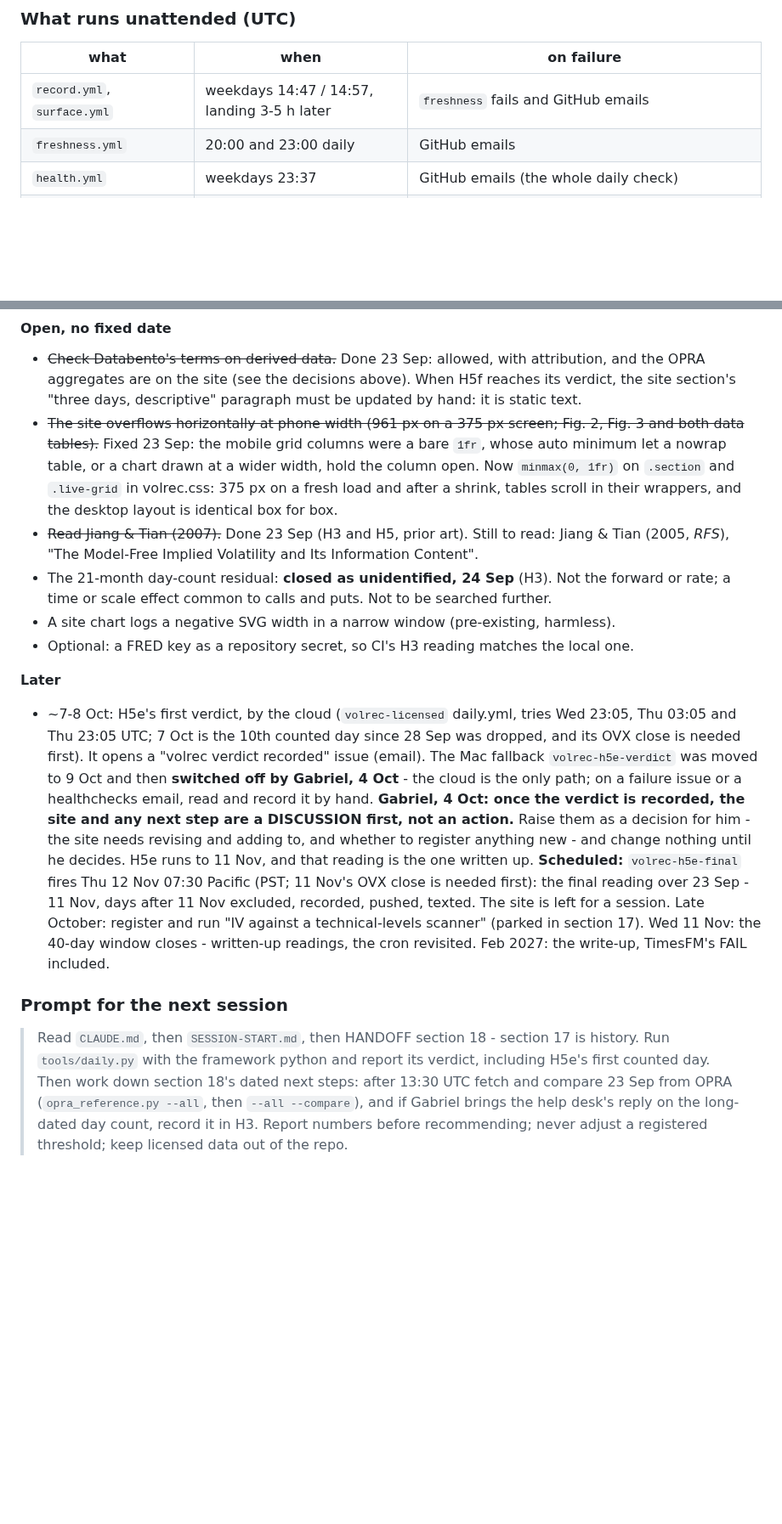
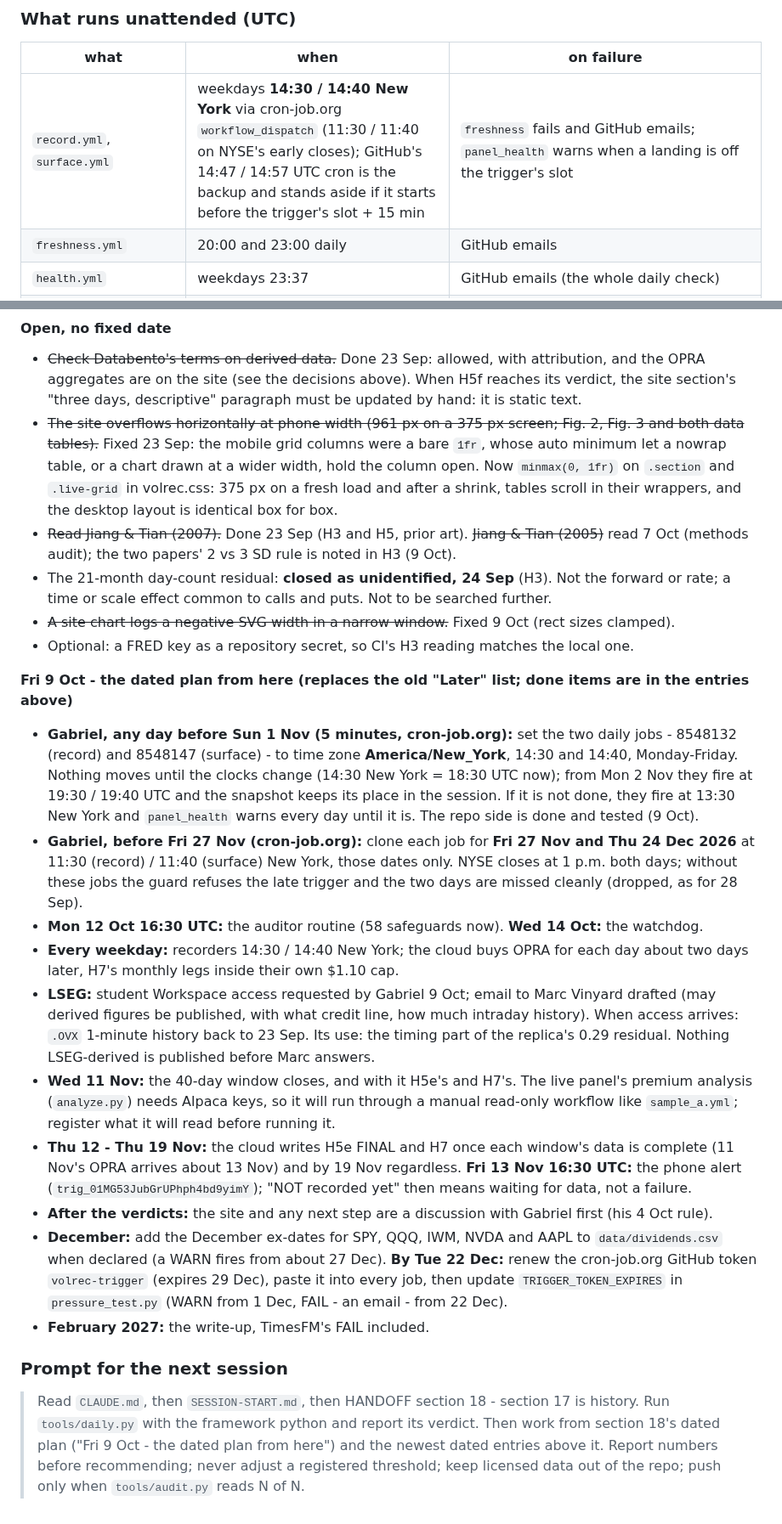
Before and after one commit to gabrielmitton-cloud/volrec, a Markdown page: HANDOFF.md, 2 parts joined by grey strips. Shown at 85% size. Rendered like a GitHub page; blank space fills up the shorter version.

Commit message:
HANDOFF 18: the dated plan from here (clock change, early closes, token, LSEG, 11-19 Nov verdicts); stale 'Later' list and next-session prompt replaced
Co-Authored-By: Claude Opus 5.5 <noreply@anthropic.com>

```diff
--- a/HANDOFF.md
+++ b/HANDOFF.md
@@ -1908,7 +1908,7 @@ every decision. This section is the only one guaranteed current. Read it, run
 
 | what | when | on failure |
 |---|---|---|
-| `record.yml`, `surface.yml` | weekdays 14:47 / 14:57, landing 3-5 h later | `freshness` fails and GitHub emails |
+| `record.yml`, `surface.yml` | weekdays **14:30 / 14:40 New York** via cron-job.org `workflow_dispatch` (11:30 / 11:40 on NYSE's early closes); GitHub's 14:47 / 14:57 UTC cron is the backup and stands aside if it starts before the trigger's slot + 15 min | `freshness` fails and GitHub emails; `panel_health` warns when a landing is off the trigger's slot |
 | `freshness.yml` | 20:00 and 23:00 daily | GitHub emails |
 | `health.yml` | weekdays 23:37 | GitHub emails (the whole daily check) |
 | launchd `com.volrec.daily` | weekdays 13:30 Pacific | the iMessage leads with LOOK AT |
@@ -2380,35 +2380,46 @@ fixed, none of which moves a registered verdict. Each has a known-answer check a
   the column open. Now `minmax(0, 1fr)` on `.section` and `.live-grid` in volrec.css:
   375 px on a fresh load and after a shrink, tables scroll in their wrappers, and the
   desktop layout is identical box for box.
-- ~~Read Jiang & Tian (2007).~~ Done 23 Sep (H3 and H5, prior art). Still to read: Jiang
-  & Tian (2005, *RFS*), "The Model-Free Implied Volatility and Its Information Content".
+- ~~Read Jiang & Tian (2007).~~ Done 23 Sep (H3 and H5, prior art). ~~Jiang & Tian (2005)~~ read 7 Oct
+  (methods audit); the two papers' 2 vs 3 SD rule is noted in H3 (9 Oct).
 - The 21-month day-count residual: **closed as unidentified, 24 Sep** (H3). Not the forward
   or rate; a time or scale effect common to calls and puts. Not to be searched further.
-- A site chart logs a negative SVG width in a narrow window (pre-existing, harmless).
+- ~~A site chart logs a negative SVG width in a narrow window.~~ Fixed 9 Oct (rect sizes clamped).
 - Optional: a FRED key as a repository secret, so CI's H3 reading matches the local one.
 
-**Later**
-- ~7-8 Oct: H5e's first verdict, by the cloud (`volrec-licensed` daily.yml, tries Wed 23:05, Thu 03:05 and
-  Thu 23:05 UTC; 7 Oct is the 10th counted day since 28 Sep was dropped, and its OVX close is needed first).
-  It opens a "volrec verdict recorded" issue (email). The Mac fallback `volrec-h5e-verdict` was moved to
-  9 Oct and then **switched off by Gabriel, 4 Oct** - the cloud is the only path; on a failure issue or a
-  healthchecks email, read and record it by hand.
-  **Gabriel, 4 Oct: once the verdict is recorded, the site and any next step are a DISCUSSION first, not an
-  action.** Raise them as a decision for him - the site needs revising and adding to, and whether to register
-  anything new - and change nothing until he decides.
-  H5e runs to 11 Nov, and that reading is the one written up.
-  **Scheduled:** `volrec-h5e-final` fires Thu 12 Nov 07:30 Pacific (PST; 11 Nov's OVX
-  close is needed first): the final reading over 23 Sep - 11 Nov, days after 11 Nov
-  excluded, recorded, pushed, texted. The site is left for a session. Late October: register and run "IV against a technical-levels
-  scanner" (parked in section 17). Wed 11 Nov: the 40-day window closes - written-up
-  readings, the cron revisited. Feb 2027: the write-up, TimesFM's FAIL included.
+**Fri 9 Oct - the dated plan from here (replaces the old "Later" list; done items are in the entries above)**
+- **Gabriel, any day before Sun 1 Nov (5 minutes, cron-job.org):** set the two daily jobs - 8548132 (record)
+  and 8548147 (surface) - to time zone **America/New_York**, 14:30 and 14:40, Monday-Friday. Nothing moves
+  until the clocks change (14:30 New York = 18:30 UTC now); from Mon 2 Nov they fire at 19:30 / 19:40 UTC and
+  the snapshot keeps its place in the session. If it is not done, they fire at 13:30 New York and
+  `panel_health` warns every day until it is. The repo side is done and tested (9 Oct).
+- **Gabriel, before Fri 27 Nov (cron-job.org):** clone each job for **Fri 27 Nov and Thu 24 Dec 2026** at
+  11:30 (record) / 11:40 (surface) New York, those dates only. NYSE closes at 1 p.m. both days; without these
+  jobs the guard refuses the late trigger and the two days are missed cleanly (dropped, as for 28 Sep).
+- **Mon 12 Oct 16:30 UTC:** the auditor routine (58 safeguards now). **Wed 14 Oct:** the watchdog.
+- **Every weekday:** recorders 14:30 / 14:40 New York; the cloud buys OPRA for each day about two days later,
+  H7's monthly legs inside their own $1.10 cap.
+- **LSEG:** student Workspace access requested by Gabriel 9 Oct; email to Marc Vinyard drafted (may derived
+  figures be published, with what credit line, how much intraday history). When access arrives: `.OVX`
+  1-minute history back to 23 Sep. Its use: the timing part of the replica's 0.29 residual. Nothing
+  LSEG-derived is published before Marc answers.
+- **Wed 11 Nov:** the 40-day window closes, and with it H5e's and H7's. The live panel's premium analysis
+  (`analyze.py`) needs Alpaca keys, so it will run through a manual read-only workflow like `sample_a.yml`;
+  register what it will read before running it.
+- **Thu 12 - Thu 19 Nov:** the cloud writes H5e FINAL and H7 once each window's data is complete (11 Nov's
+  OPRA arrives about 13 Nov) and by 19 Nov regardless. **Fri 13 Nov 16:30 UTC:** the phone alert
+  (`trig_01MG53JubGrUPhph4bd9yimY`); "NOT recorded yet" then means waiting for data, not a failure.
+- **After the verdicts:** the site and any next step are a discussion with Gabriel first (his 4 Oct rule).
+- **December:** add the December ex-dates for SPY, QQQ, IWM, NVDA and AAPL to `data/dividends.csv` when
+  declared (a WARN fires from about 27 Dec). **By Tue 22 Dec:** renew the cron-job.org GitHub token
+  `volrec-trigger` (expires 29 Dec), paste it into every job, then update `TRIGGER_TOKEN_EXPIRES` in
+  `pressure_test.py` (WARN from 1 Dec, FAIL - an email - from 22 Dec).
+- **February 2027:** the write-up, TimesFM's FAIL included.
 
 ### Prompt for the next session
 
-> Read `CLAUDE.md`, then `SESSION-START.md`, then HANDOFF section 18 - section 17 is
-> history. Run `tools/daily.py` with the framework python and report its verdict,
-> including H5e's first counted day. Then work down section 18's dated next steps:
-> after 13:30 UTC fetch and compare 23 Sep from OPRA (`opra_reference.py --all`, then
-> `--all --compare`), and if Gabriel brings the help desk's reply on the long-dated
-> day count, record it in H3. Report numbers before recommending; never adjust a
-> registered threshold; keep licensed data out of the repo.
+> Read `CLAUDE.md`, then `SESSION-START.md`, then HANDOFF section 18 - section 17 is history. Run
+> `tools/daily.py` with the framework python and report its verdict. Then work from section 18's dated plan
+> ("Fri 9 Oct - the dated plan from here") and the newest dated entries above it. Report numbers before
+> recommending; never adjust a registered threshold; keep licensed data out of the repo; push only when
+> `tools/audit.py` reads N of N.
```
Also changed, not shown: other parts of HANDOFF.md (+1 -1 lines).
